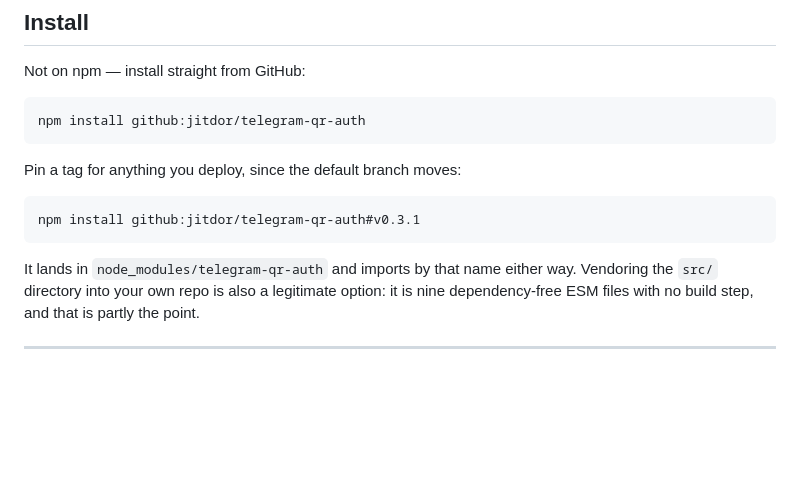
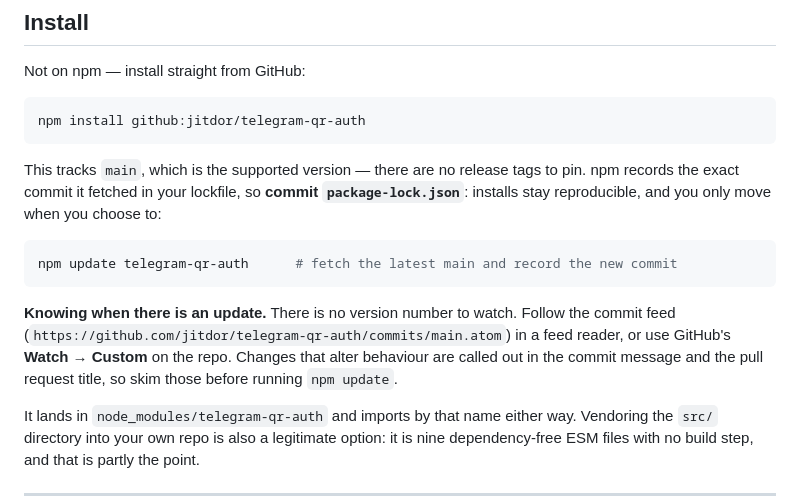
Before and after one commit to jitdor/telegram-qr-auth, a Markdown page: README.md, the part around the change. Drawn GitHub-style; blank space fills up the shorter version.

Commit message:
README: install tracks main and explain how to follow updates (#4)
Co-Authored-By: Claude Sonnet 5.5 <noreply@anthropic.com>
Claude-Session: https://claude.ai/code/session_01M5qmaksA9JugVRUpkh9RpE

````diff
--- a/README.md
+++ b/README.md
@@ -84,11 +84,18 @@ Not on npm — install straight from GitHub:
 npm install github:jitdor/telegram-qr-auth
 ```
 
-Pin a tag for anything you deploy, since the default branch moves:
+This tracks `main`, which is the supported version — there are no release tags to pin. npm records
+the exact commit it fetched in your lockfile, so **commit `package-lock.json`**: installs stay
+reproducible, and you only move when you choose to:
 
 ```bash
-npm install github:jitdor/telegram-qr-auth#v0.3.1
+npm update telegram-qr-auth      # fetch the latest main and record the new commit
 ```
+
+**Knowing when there is an update.** There is no version number to watch. Follow the commit feed
+(`https://github.com/jitdor/telegram-qr-auth/commits/main.atom`) in a feed reader, or use
+GitHub's **Watch → Custom** on the repo. Changes that alter behaviour are called out in the commit
+message and the pull request title, so skim those before running `npm update`.
 
 It lands in `node_modules/telegram-qr-auth` and imports by that name either way. Vendoring the
 `src/` directory into your own repo is also a legitimate option: it is nine dependency-free ESM
````
